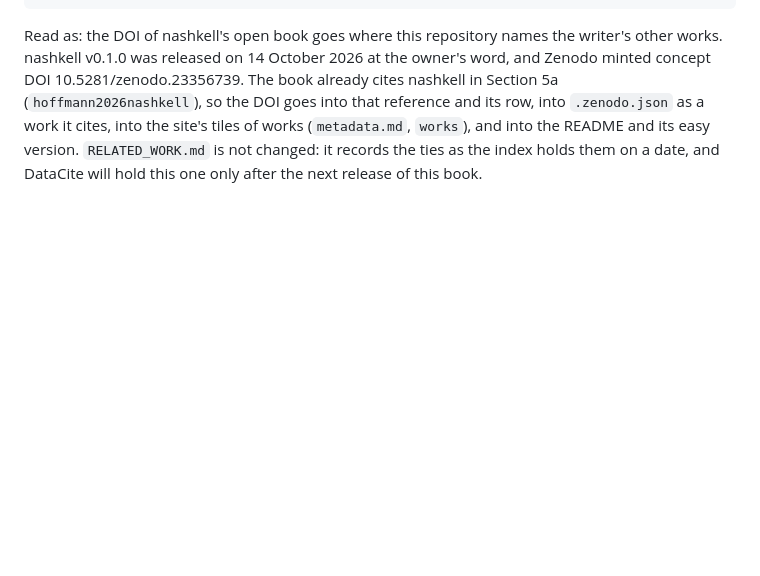
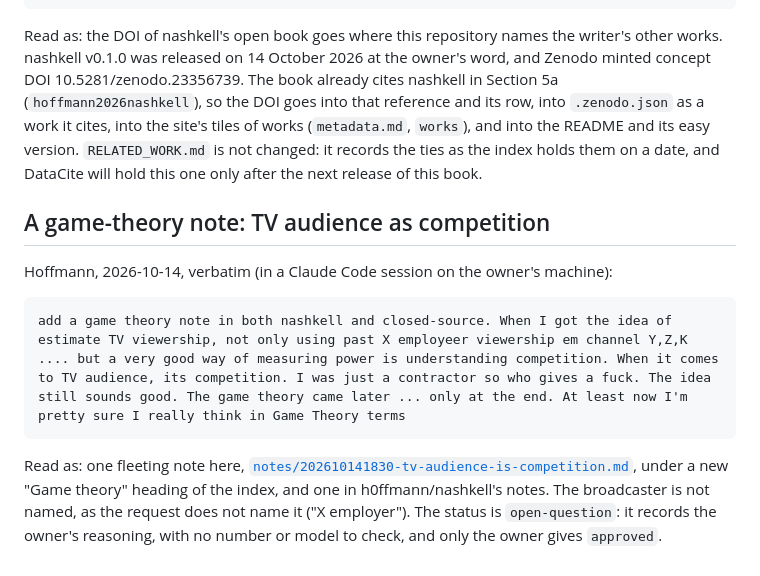
Before and after one commit to h0ffmann/closed-source, a Markdown page: .claude/project/request.md, the part around the change. Rendered like a GitHub page; blank space fills up the shorter version.

````diff
--- a/.claude/project/request.md
+++ b/.claude/project/request.md
@@ -1078,3 +1078,18 @@ concept DOI 10.5281/zenodo.23356739. The book already cites nashkell in Section
 as a work it cites, into the site's tiles of works (`metadata.md`, `works`), and into the README
 and its easy version. `RELATED_WORK.md` is not changed: it records the ties as the index holds
 them on a date, and DataCite will hold this one only after the next release of this book.
+
+## A game-theory note: TV audience as competition
+
+Hoffmann, 2026-10-14, verbatim (in a Claude Code session on the owner's machine):
+
+```text
+add a game theory note in both nashkell and closed-source. When I got the idea of estimate TV viewership, not only using past X employeer viewership em channel Y,Z,K .... but a very good way of measuring power is understanding competition. When it comes to TV audience, its competition. I was just a contractor so who gives a fuck. The idea still sounds good. The game theory came later ... only at the end. At least now I'm pretty sure I really think in Game Theory terms
+```
+
+Read as: one fleeting note here,
+[`notes/202610141830-tv-audience-is-competition.md`](../../notes/202610141830-tv-audience-is-competition.md),
+under a new "Game theory" heading of the index, and one in h0ffmann/nashkell's notes. The
+broadcaster is not named, as the request does not name it ("X employer"). The status is
+`open-question`: it records the owner's reasoning, with no number or model to check, and only the
+owner gives `approved`.
````
Also changed, not shown: notes/202610141830-tv-audience-is-competition.md (added, +33 -0 lines), notes/index.md (+4 -0 lines).
